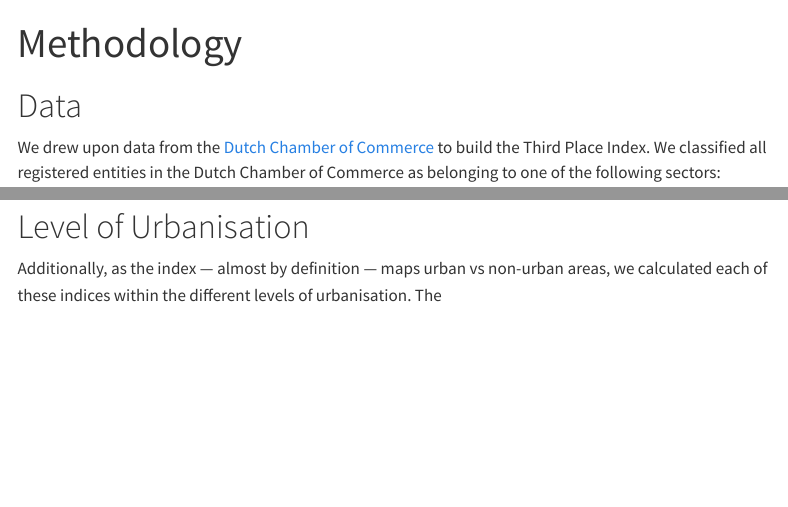
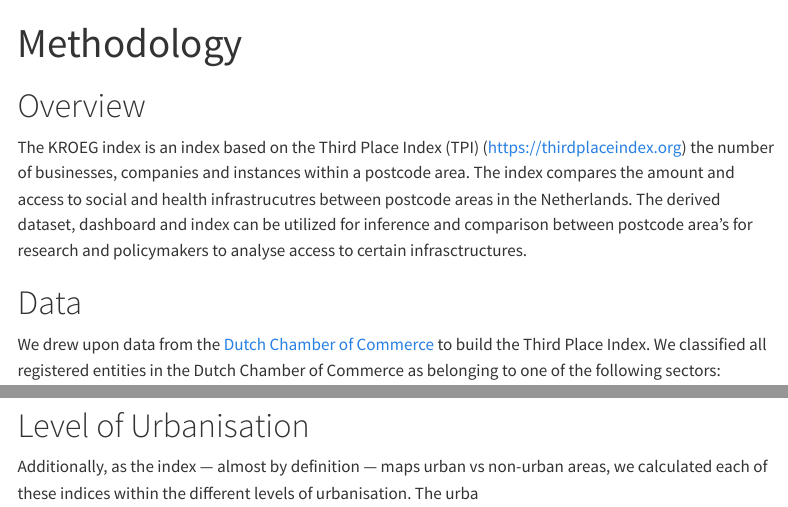
Before and after one commit to TillHovestadt/kroeg.github.io, a Quarto document (methodology.qmd): the page in a window 1100 px wide, from its top, and a second part further down, joined at a grey line. Rendered offline with R 4.5, knitr and Pandoc in place of Quarto, with nearby package versions; menus at the side of the page are left out.

Commit message:
Add overview section for KROEG index methodology
Added an overview section explaining the KROEG index and its purpose for research and policymakers.

```diff
--- a/methodology.qmd
+++ b/methodology.qmd
@@ -1,6 +1,10 @@
 ---
 title: "Methodology"
 ---
+
+# Overview
+
+The KROEG index is an index based on the Third Place Index (TPI) (https://thirdplaceindex.org) the number of businesses, companies and instances within a postcode area. The index compares the amount and access to social and health infrastrucutres between postcode areas in the Netherlands. The derived dataset, dashboard and index can be utilized for inference and comparison between postcode area's for research and policymakers to analyse access to certain infrasctructures.
 
 # Data
 
@@ -26,4 +30,4 @@
 
 # Level of Urbanisation
 
-Additionally, as the index --- almost by definition --- maps urban vs non-urban areas, we calculated each of these indices within the different levels of urbanisation. The
+Additionally, as the index --- almost by definition --- maps urban vs non-urban areas, we calculated each of these indices within the different levels of urbanisation. The urba
```
